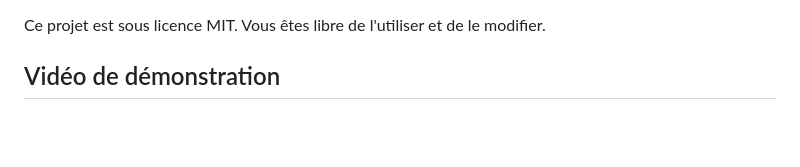
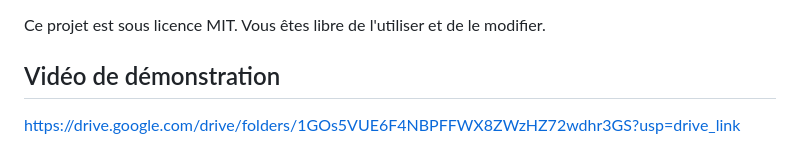
Before and after one commit to Orlane03/CHATBOT_LANGCHAIN, a Markdown page: README.md, the part around the change. GitHub-like rendering; blank space fills up the shorter version.

```diff
--- a/README.md
+++ b/README.md
@@ -103,3 +103,5 @@ Développé par :
 Ce projet est sous licence MIT. Vous êtes libre de l'utiliser et de le modifier.
 
 ## Vidéo de démonstration
+
+https://drive.google.com/drive/folders/1GOs5VUE6F4NBPFFWX8ZWzHZ72wdhr3GS?usp=drive_link
```
